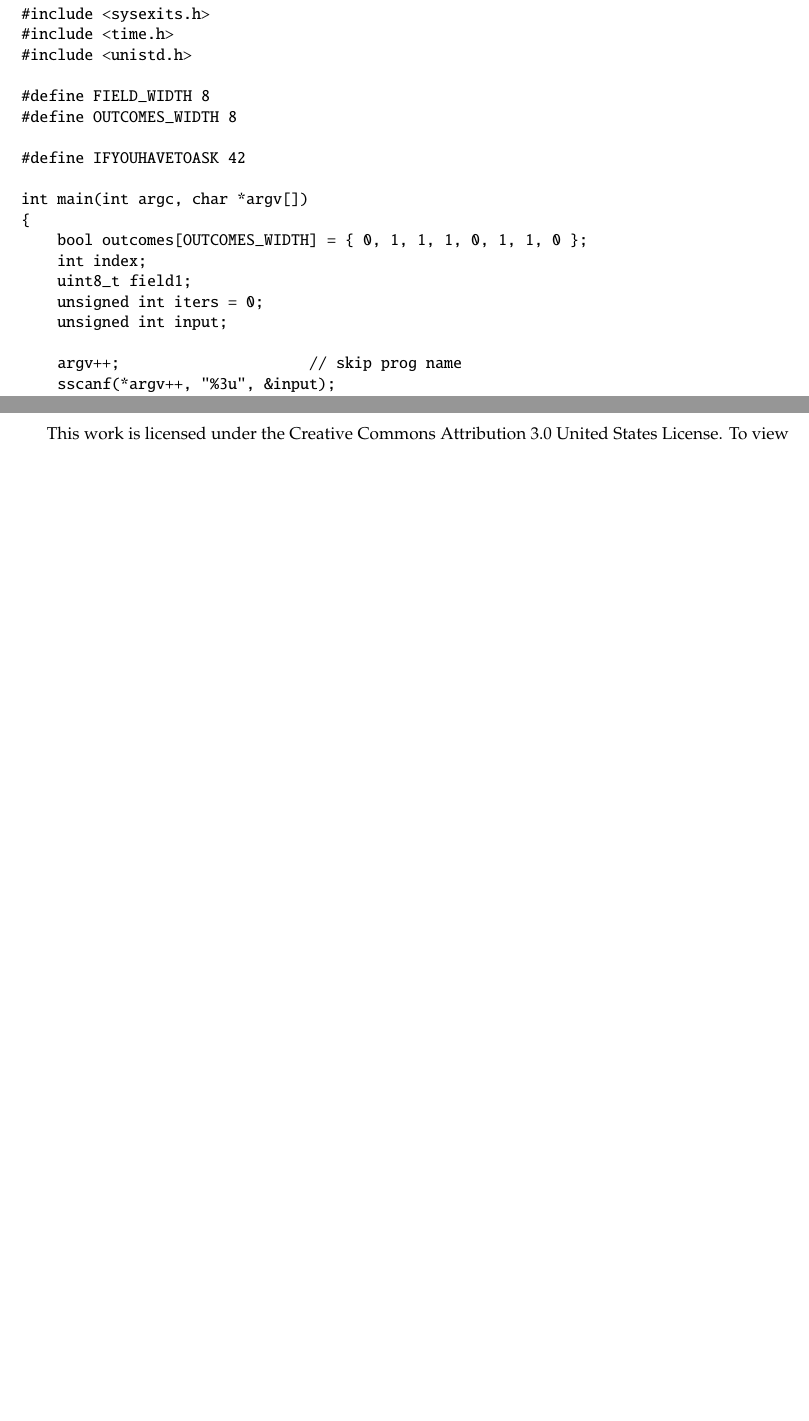
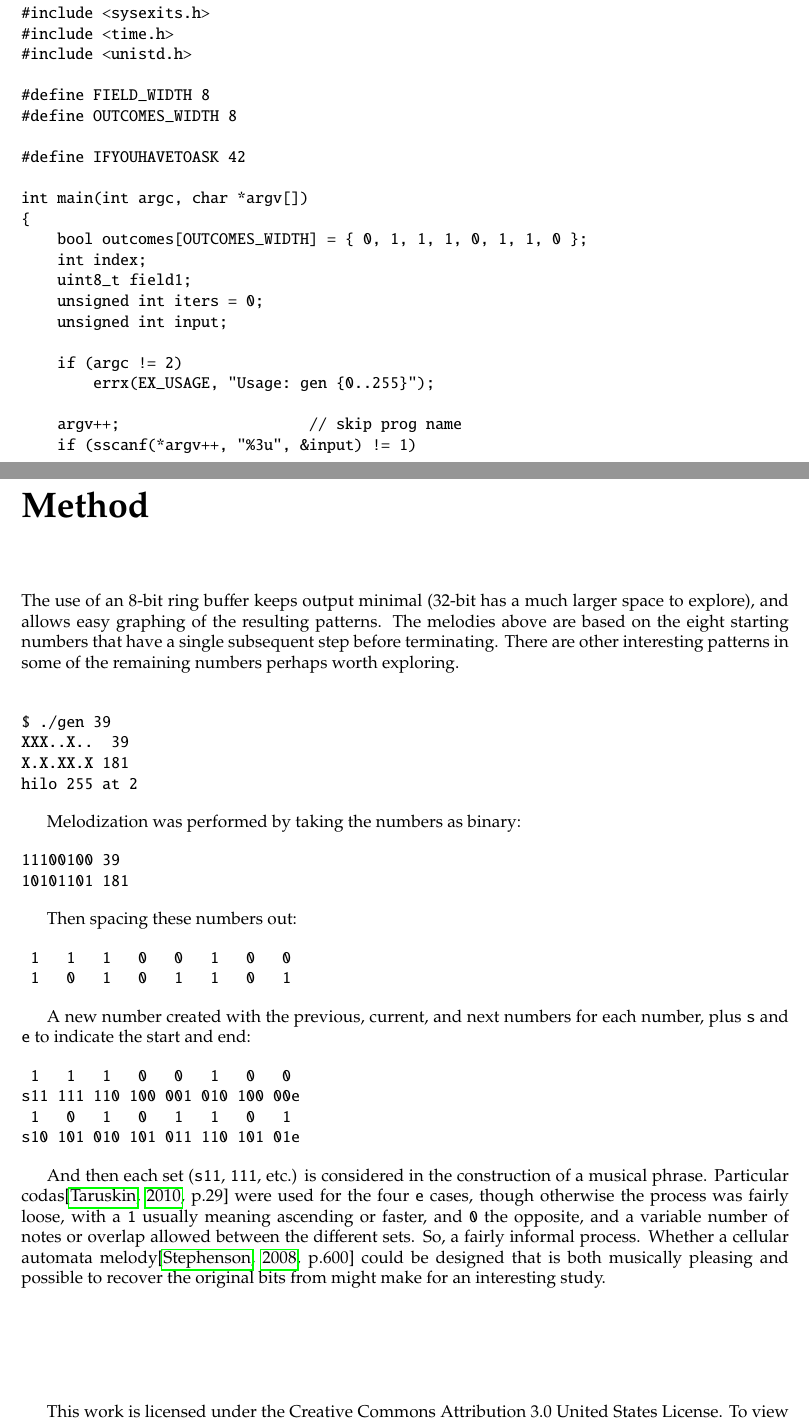
Before and after one commit to thrig/compositions, a LaTeX book (cell/110-8/sixteen-thoughts.tex): two parts of pages 17 and 19 of 19 before the commit and two parts of pages 17 and 19 of 20 after it, joined at a grey line, cut so that both start at the same text, the shorter picture padded with empty space. Compiled offline with pdfLaTeX.

Commit message:
References, method, better error checking in code.

```diff
--- a/cell/110-8/sixteen-thoughts.tex
+++ b/cell/110-8/sixteen-thoughts.tex
@@ -22,6 +22,8 @@
 \usepackage{pxfonts}
 \usepackage{textcomp}
 
+\usepackage[square]{natbib}
+
 \usepackage{graphicx}
 \setkeys{Gin}{width=156mm,totalheight=\textheight,keepaspectratio}
 \graphicspath{{includes/}}
@@ -115,8 +118,12 @@ int main(int argc, char *argv[])
     unsigned int iters = 0;
     unsigned int input;
 
+    if (argc != 2)
+        errx(EX_USAGE, "Usage: gen {0..255}");
+
     argv++;                     // skip prog name
-    sscanf(*argv++, "%3u", &input);
+    if (sscanf(*argv++, "%3u", &input) != 1)
+        errx(EX_USAGE, "Usage: gen {0..255}");
     argc -= 2;
     if (input > UINT8_MAX)
         errx(EX_DATAERR, "input number must be in range 0..%u", UINT8_MAX);
@@ -156,6 +163,43 @@ int main(int argc, char *argv[])
 }
 \end{verbatim}
 
-\clearpage
+\chapter*{Method}
+
+The use of an 8-bit ring buffer keeps output minimal (32-bit has a much larger space to explore), and allows easy graphing of the resulting patterns. The melodies above are based on the eight starting numbers that have a single subsequent step before terminating. There are other interesting patterns in some of the remaining numbers perhaps worth exploring. \\
+
+\begin{verbatim}
+$ ./gen 39
+XXX..X..  39
+X.X.XX.X 181
+hilo 255 at 2
+\end{verbatim}
+
+Melodization was performed by taking the numbers as binary:
+
+\begin{verbatim}
+11100100 39
+10101101 181
+\end{verbatim}
+
+Then spacing these numbers out:
+
+\begin{verbatim}
+ 1   1   1   0   0   1   0   0
+ 1   0   1   0   1   1   0   1
+\end{verbatim}
+
+A new number created with the previous, current, and next numbers for each number, plus \texttt{s} and \texttt{e} to indicate the start and end:
+
+\begin{verbatim}
+ 1   1   1   0   0   1   0   0
+s11 111 110 100 001 010 100 00e
+ 1   0   1   0   1   1   0   1
+s10 101 010 101 011 110 101 01e
+\end{verbatim}
+
+And then each set (\texttt{s11}, \texttt{111}, etc.) is considered in the construction of a musical phrase. Particular codas\citep[p.29]{taruskin2010} were used for the four \texttt{e} cases, though otherwise the process was fairly loose, with a \texttt{1} usually meaning ascending or faster, and \texttt{0} the opposite, and a variable number of notes or overlap allowed between the different sets. So, a fairly informal process. Whether a cellular automata melody\citep[p.600]{stephenson2008} could be designed that is both musically pleasing and possible to recover the original bits from might make for an interesting study.
+
+\vfill
+
 This work is licensed under the Creative Commons Attribution 3.0 United States License. To view a copy of this license, visit http://creativecommons.org/licenses/by/3.0/us/ or send a letter to Creative Commons, 171 Second Street, Suite 300, San Francisco, California, 94105.
 
```
Also changed, not shown: cell/110-8/references.bib (added, +15 -0 lines), cell/110-8/sixteen-thoughts.pdf, cell/110-8/sixteen-thoughts.tex (7 more changed lines), 2 other files.
